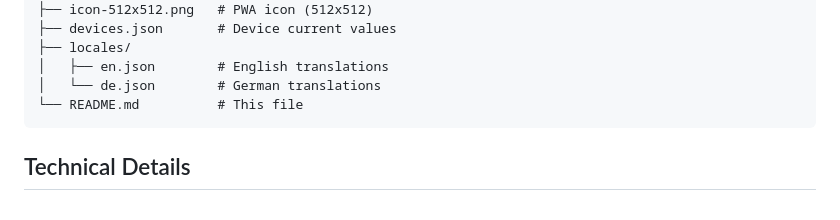
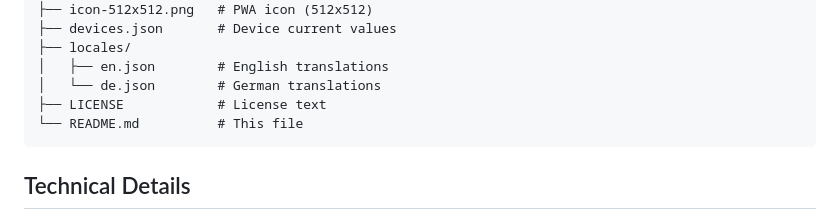
Before and after one commit to ceotjoe/SilverTimer_PWA, a Markdown page: README.md, the part around the change. GitHub-like rendering.

````diff
--- a/README.md
+++ b/README.md
@@ -86,6 +86,7 @@ SilverTimer_PWA/
 ├── locales/
 │   ├── en.json        # English translations
 │   └── de.json        # German translations
+├── LICENSE            # License text
 └── README.md          # This file
 ```
 
````
